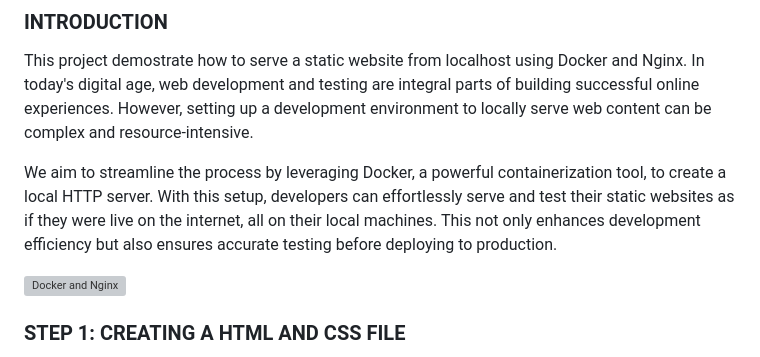
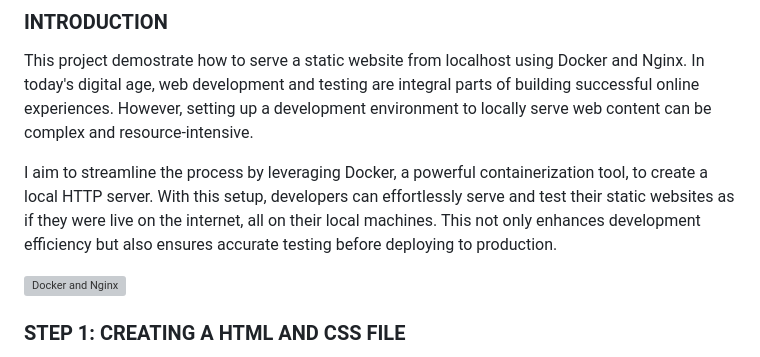
Before and after one commit to Amosa7/salgidad-webpage-project, a Markdown page: Project-1.md, the part around the change. Drawn GitHub-style; grey boxes are pictures that could not be loaded.

```diff
--- a/Project-1.md
+++ b/Project-1.md
@@ -4,7 +4,7 @@
 
 This project demostrate how to serve a static website from localhost using Docker and Nginx. In today's digital age, web development and testing are integral parts of building successful online experiences. However, setting up a development environment to locally serve web content can be complex and resource-intensive.
 
- We aim to streamline the process by leveraging Docker, a powerful containerization tool, to create a local HTTP server. With this setup, developers can effortlessly serve and test their static websites as if they were live on the internet, all on their local machines. This not only enhances development efficiency but also ensures accurate testing before deploying to production.
+I aim to streamline the process by leveraging Docker, a powerful containerization tool, to create a local HTTP server. With this setup, developers can effortlessly serve and test their static websites as if they were live on the internet, all on their local machines. This not only enhances development efficiency but also ensures accurate testing before deploying to production.
 
 <img src="https://blog.harveydelaney.com/content/images/size/w2000/2018/03/nginx-docker.png" alt="Docker and Nginx" style="display: block; margin: 0 auto; max-width: px;">
 
```
